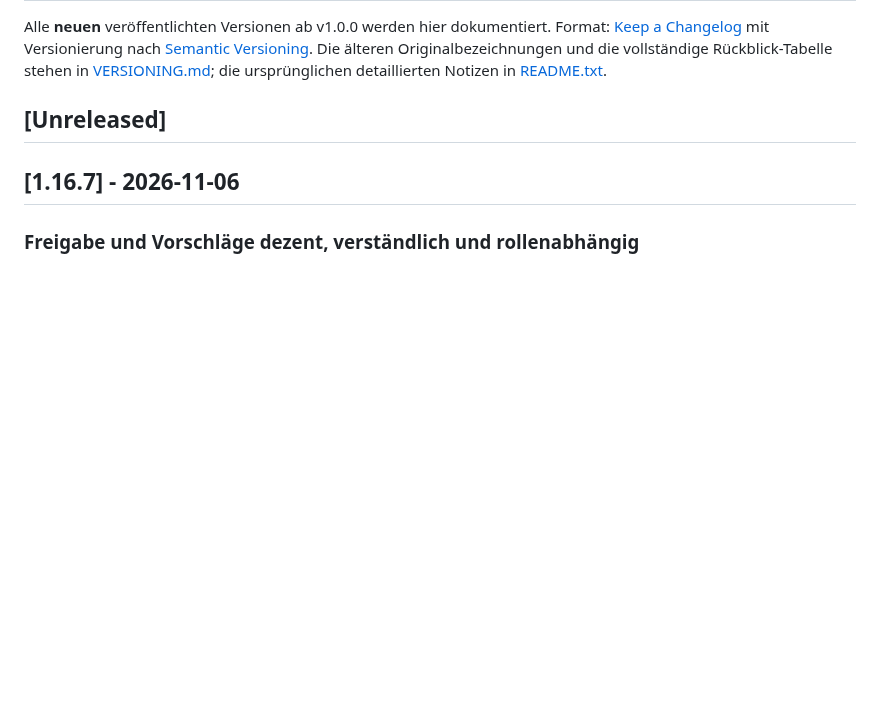
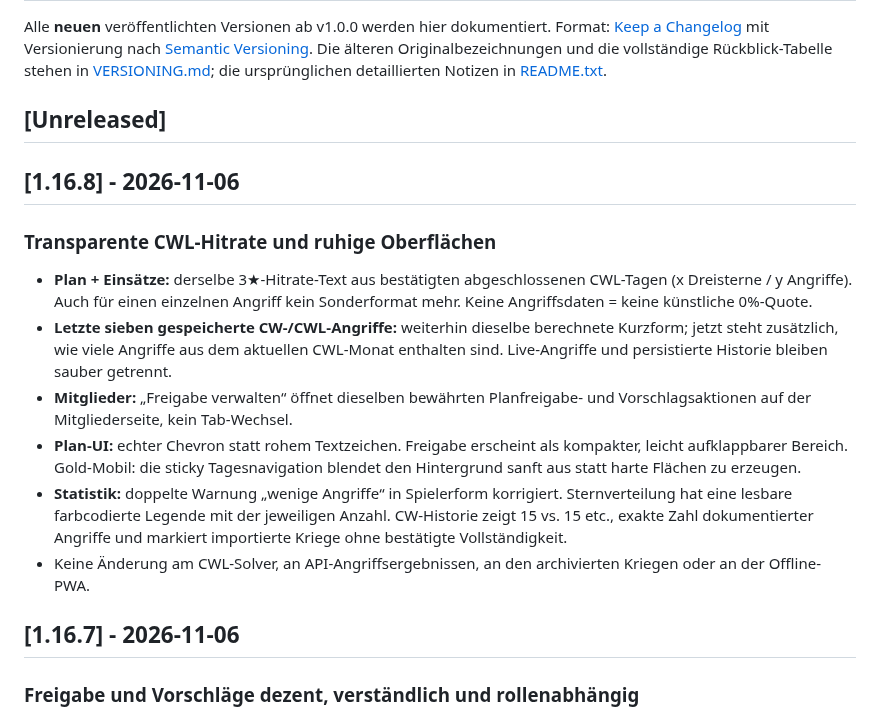
Before and after one commit to Smolmig/cwl_planer, a Markdown page: CHANGELOG.md, the part around the change. Drawn GitHub-style; blank space fills up the shorter version.

Commit message:
Document v1.16.8 transparent CWL performance and UI cleanup

```diff
--- a/CHANGELOG.md
+++ b/CHANGELOG.md
@@ -5,6 +5,17 @@ Format: [Keep a Changelog](https://keepachangelog.com/de/1.1.0/) mit Versionieru
 Die älteren Originalbezeichnungen und die vollständige Rückblick-Tabelle stehen in [VERSIONING.md](VERSIONING.md); die ursprünglichen detaillierten Notizen in [README.txt](README.txt).
 
 ## [Unreleased]
+
+## [1.16.8] - 2026-11-06
+
+### Transparente CWL-Hitrate und ruhige Oberflächen
+- **Plan + Einsätze:** derselbe 3★-Hitrate-Text aus bestätigten abgeschlossenen CWL-Tagen (x Dreisterne / y Angriffe). Auch für einen einzelnen Angriff kein Sonderformat mehr. Keine Angriffsdaten = keine künstliche 0%-Quote.
+- **Letzte sieben gespeicherte CW-/CWL-Angriffe:** weiterhin dieselbe berechnete Kurzform; jetzt steht zusätzlich, wie viele Angriffe aus dem aktuellen CWL-Monat enthalten sind. Live-Angriffe und persistierte Historie bleiben sauber getrennt.
+- **Mitglieder:** „Freigabe verwalten“ öffnet dieselben bewährten Planfreigabe- und Vorschlagsaktionen auf der Mitgliederseite, kein Tab-Wechsel.
+- **Plan-UI:** echter Chevron statt rohem Textzeichen. Freigabe erscheint als kompakter, leicht aufklappbarer Bereich. Gold-Mobil: die sticky Tagesnavigation blendet den Hintergrund sanft aus statt harte Flächen zu erzeugen.
+- **Statistik:** doppelte Warnung „wenige Angriffe“ in Spielerform korrigiert. Sternverteilung hat eine lesbare farbcodierte Legende mit der jeweiligen Anzahl. CW-Historie zeigt 15 vs. 15 etc., exakte Zahl dokumentierter Angriffe und markiert importierte Kriege ohne bestätigte Vollständigkeit.
+- Keine Änderung am CWL-Solver, an API-Angriffsergebnissen, an den archivierten Kriegen oder an der Offline-PWA.
+
 
 ## [1.16.7] - 2026-11-06
 
```
